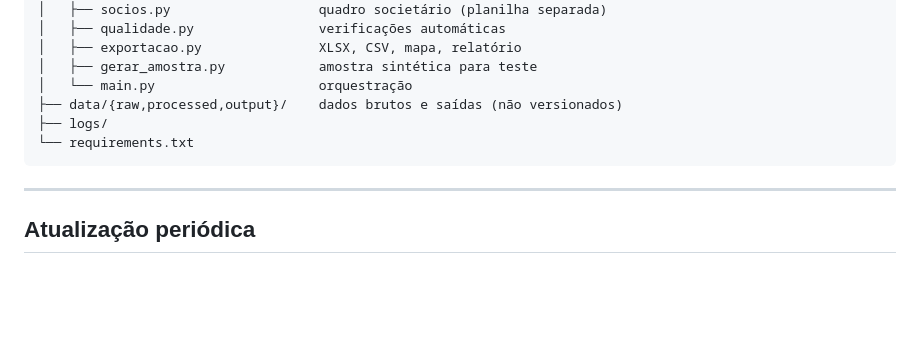
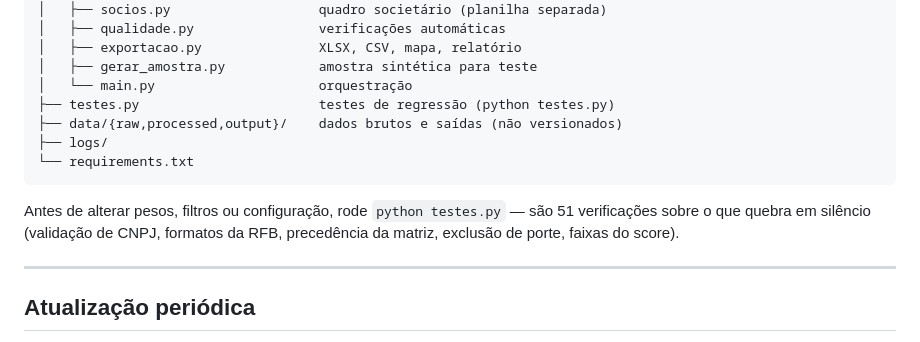
Before and after one commit to viniciuspapapapa/viniciuspapapapa.github.io, a Markdown page: etl/ambiental/README.md, the part around the change. Drawn GitHub-style; blank space fills up the shorter version.

Commit message:
Ajusta documentação: testes de regressão e contagem de colunas
Co-Authored-By: Claude Opus 5 <noreply@anthropic.com>
Claude-Session: https://claude.ai/code/session_01P3XDLW7KoLvBBuZDDiJAdK

````diff
--- a/etl/ambiental/README.md
+++ b/etl/ambiental/README.md
@@ -312,10 +312,15 @@ etl/ambiental/
 │   ├── exportacao.py               XLSX, CSV, mapa, relatório
 │   ├── gerar_amostra.py            amostra sintética para teste
 │   └── main.py                     orquestração
+├── testes.py                       testes de regressão (python testes.py)
 ├── data/{raw,processed,output}/    dados brutos e saídas (não versionados)
 ├── logs/
 └── requirements.txt
 ```
+
+Antes de alterar pesos, filtros ou configuração, rode `python testes.py` —
+são 51 verificações sobre o que quebra em silêncio (validação de CNPJ,
+formatos da RFB, precedência da matriz, exclusão de porte, faixas do score).
 
 ---
 
````
Also changed, not shown: etl/ambiental/ANALISE_TECNICA.md (+1 -1 lines).
